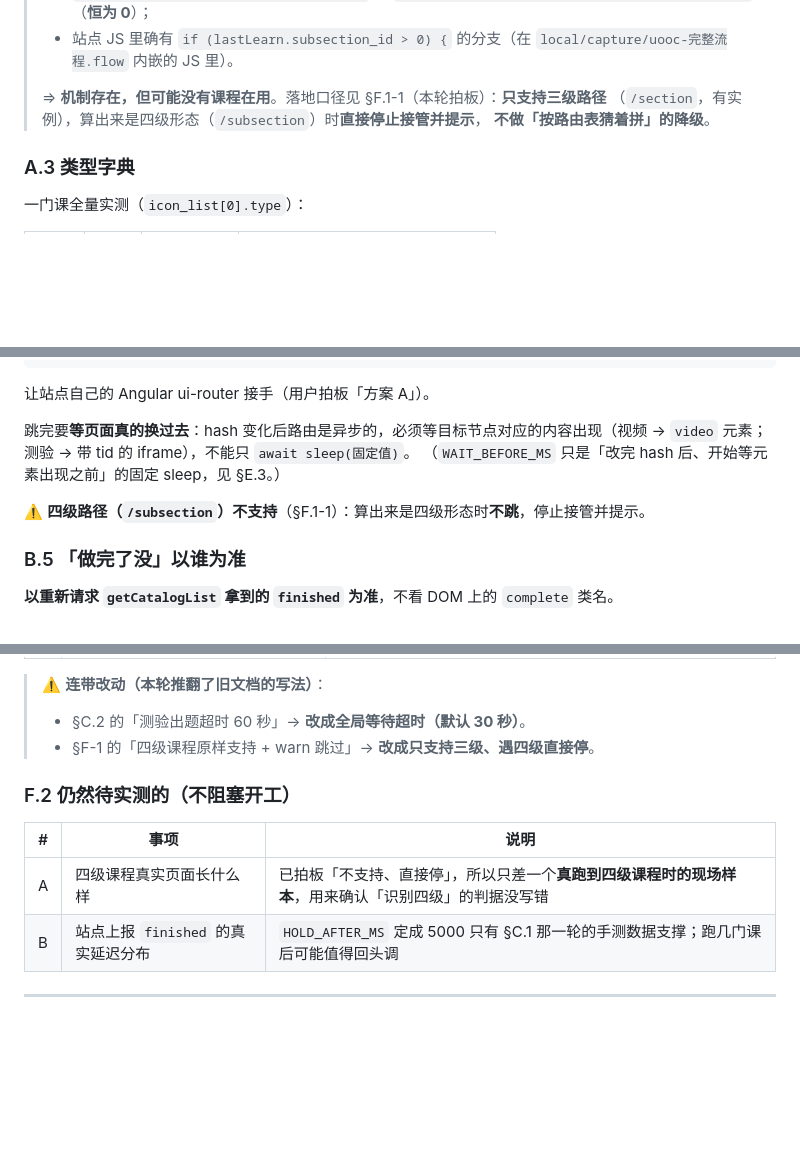
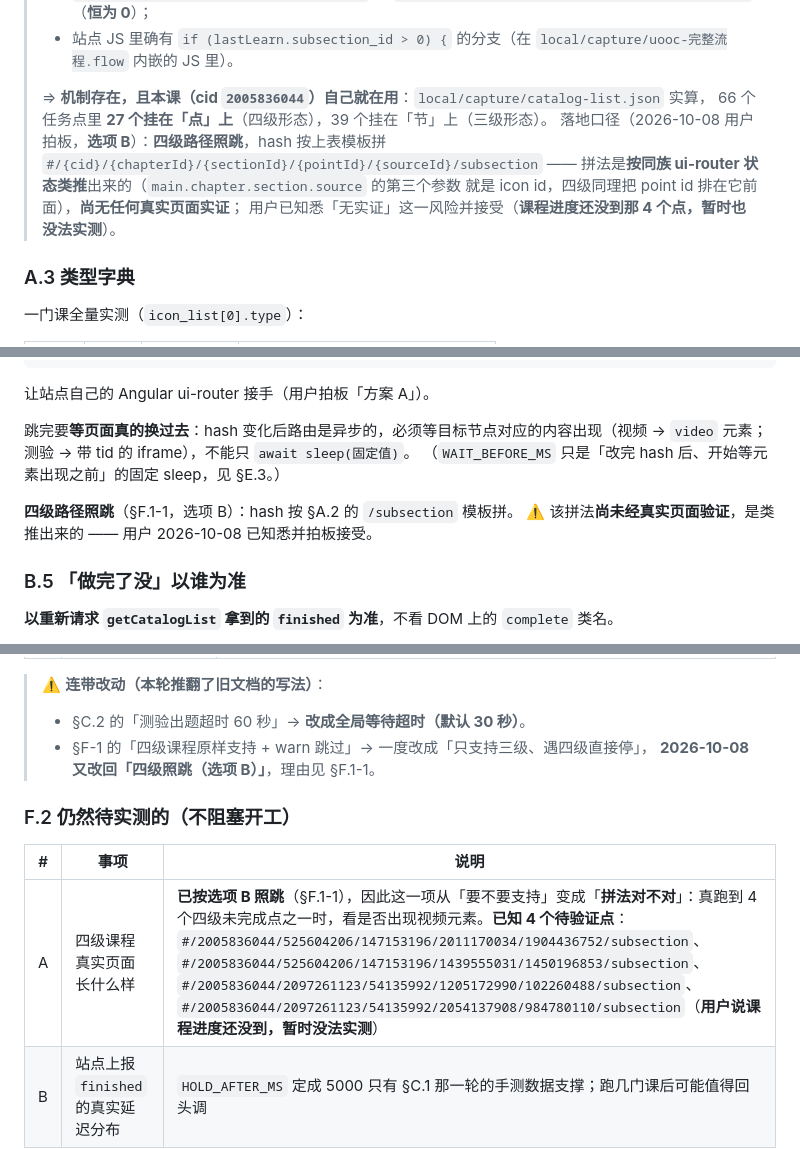
Before and after one commit to emo-bird/szuer-toolbox, a Markdown page: docs/UOOC-API驱动连播-需求.md, 3 parts joined by grey strips. Rendered like a GitHub page; blank space fills up the shorter version.

```diff
--- a/docs/UOOC-API驱动连播-需求.md
+++ b/docs/UOOC-API驱动连播-需求.md
@@ -79,9 +79,13 @@ GET https://www.uooc.net.cn/home/learn/getCatalogList?cid={cid}&hidemsg_=true
 > - `local/slices/uooc-learn-unit.json:160` — `…&section_id=1629578551&show=&subsection_id=0`（**恒为 0**）；
 > - 站点 JS 里确有 `if (lastLearn.subsection_id > 0) {` 的分支（在 `local/capture/uooc-完整流程.flow` 内嵌的 JS 里）。
 >
-> ⇒ **机制存在，但可能没有课程在用**。落地口径见 §F.1-1（本轮拍板）：**只支持三级路径**
-> （`/section`，有实例），算出来是四级形态（`/subsection`）时**直接停止接管并提示**，
-> **不做「按路由表猜着拼」的降级**。
+> ⇒ **机制存在，且本课（cid `2005836044`）自己就在用**：`local/capture/catalog-list.json` 实算，
+> 66 个任务点里 **27 个挂在「点」上**（四级形态），39 个挂在「节」上（三级形态）。
+> 落地口径（2026-10-08 用户拍板，**选项 B**）：**四级路径照跳**，hash 按上表模板拼
+> `#/{cid}/{chapterId}/{sectionId}/{pointId}/{sourceId}/subsection`
+> —— 拼法是**按同族 ui-router 状态类推**出来的（`main.chapter.section.source` 的第三个参数
+> 就是 icon id，四级同理把 point id 排在它前面），**尚无任何真实页面实证**；
+> 用户已知悉「无实证」这一风险并接受（**课程进度还没到那 4 个点，暂时也没法实测**）。
 
 ### A.3 类型字典
 
@@ -142,7 +146,8 @@ location.hash = `#/${cid}/${chapterId}/${sectionId}/${sourceId}/section`;
 跳完要**等页面真的换过去**：hash 变化后路由是异步的，必须等目标节点对应的内容出现（视频 → `video` 元素；测验 → 带 tid 的 iframe），不能只 `await sleep(固定值)`。
 （`WAIT_BEFORE_MS` 只是「改完 hash 后、开始等元素出现之前」的固定 sleep，见 §E.3。）
 
-⚠️ **四级路径（`/subsection`）不支持**（§F.1-1）：算出来是四级形态时**不跳**，停止接管并提示。
+**四级路径照跳**（§F.1-1，选项 B）：hash 按 §A.2 的 `/subsection` 模板拼。
+⚠️ 该拼法**尚未经真实页面验证**，是类推出来的 —— 用户 2026-10-08 已知悉并拍板接受。
 
 ### B.5 「做完了没」以谁为准
 
@@ -325,13 +331,14 @@ showModalAlert(shadowRoot: ShadowRoot, options: ModalOptions): Promise<string |
 
 > ⚠️ **连带改动（本轮推翻了旧文档的写法）**：
 > - §C.2 的「测验出题超时 60 秒」→ **改成全局等待超时（默认 30 秒）**。
-> - §F-1 的「四级课程原样支持 + warn 跳过」→ **改成只支持三级、遇四级直接停**。
+> - §F-1 的「四级课程原样支持 + warn 跳过」→ 一度改成「只支持三级、遇四级直接停」，
+>   **2026-10-08 又改回「四级照跳（选项 B）」**，理由见 §F.1-1。
 
 ### F.2 仍然待实测的（**不阻塞开工**）
 
 | # | 事项 | 说明 |
 | --- | --- | --- |
-| A | 四级课程真实页面长什么样 | 已拍板「不支持、直接停」，所以只差一个**真跑到四级课程时的现场样本**，用来确认「识别四级」的判据没写错 |
+| A | 四级课程真实页面长什么样 | **已按选项 B 照跳**（§F.1-1），因此这一项从「要不要支持」变成「**拼法对不对**」：真跑到 4 个四级未完成点之一时，看是否出现视频元素。**已知 4 个待验证点**：`#/2005836044/525604206/147153196/2011170034/1904436752/subsection`、`#/2005836044/525604206/147153196/1439555031/1450196853/subsection`、`#/2005836044/2097261123/54135992/1205172990/102260488/subsection`、`#/2005836044/2097261123/54135992/2054137908/984780110/subsection`（**用户说课程进度还没到，暂时没法实测**） |
 | B | 站点上报 `finished` 的真实延迟分布 | `HOLD_AFTER_MS` 定成 5000 只有 §C.1 那一轮的手测数据支撑；跑几门课后可能值得回头调 |
 
 ---
```
Also changed, not shown: other parts of docs/UOOC-API驱动连播-需求.md (+4 -3 lines), docs/交接文档.md (+6 -3 lines).
